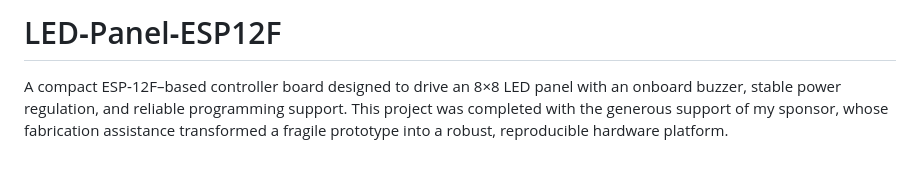
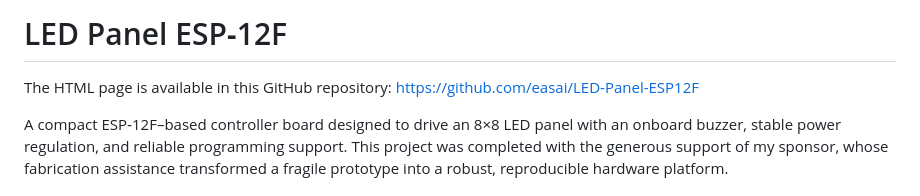
Before and after one commit to easai/LED-Panel-ESP12F, a Markdown page: README.md, the part around the change. Drawn GitHub-style; blank space fills up the shorter version.

```diff
--- a/README.md
+++ b/README.md
@@ -1,4 +1,7 @@
-# LED‑Panel‑ESP12F
+# LED Panel ESP‑12F
+
+The HTML page is available in this GitHub repository:
+[https://github.com/easai/LED-Panel-ESP12F](https://github.com/easai/LED-Panel-ESP12F)
 
 A compact ESP‑12F–based controller board designed to drive an 8×8 LED panel with an onboard buzzer, stable power regulation, and reliable programming support. This project was completed with the generous support of my sponsor, whose fabrication assistance transformed a fragile prototype into a robust, reproducible hardware platform.
 
```
